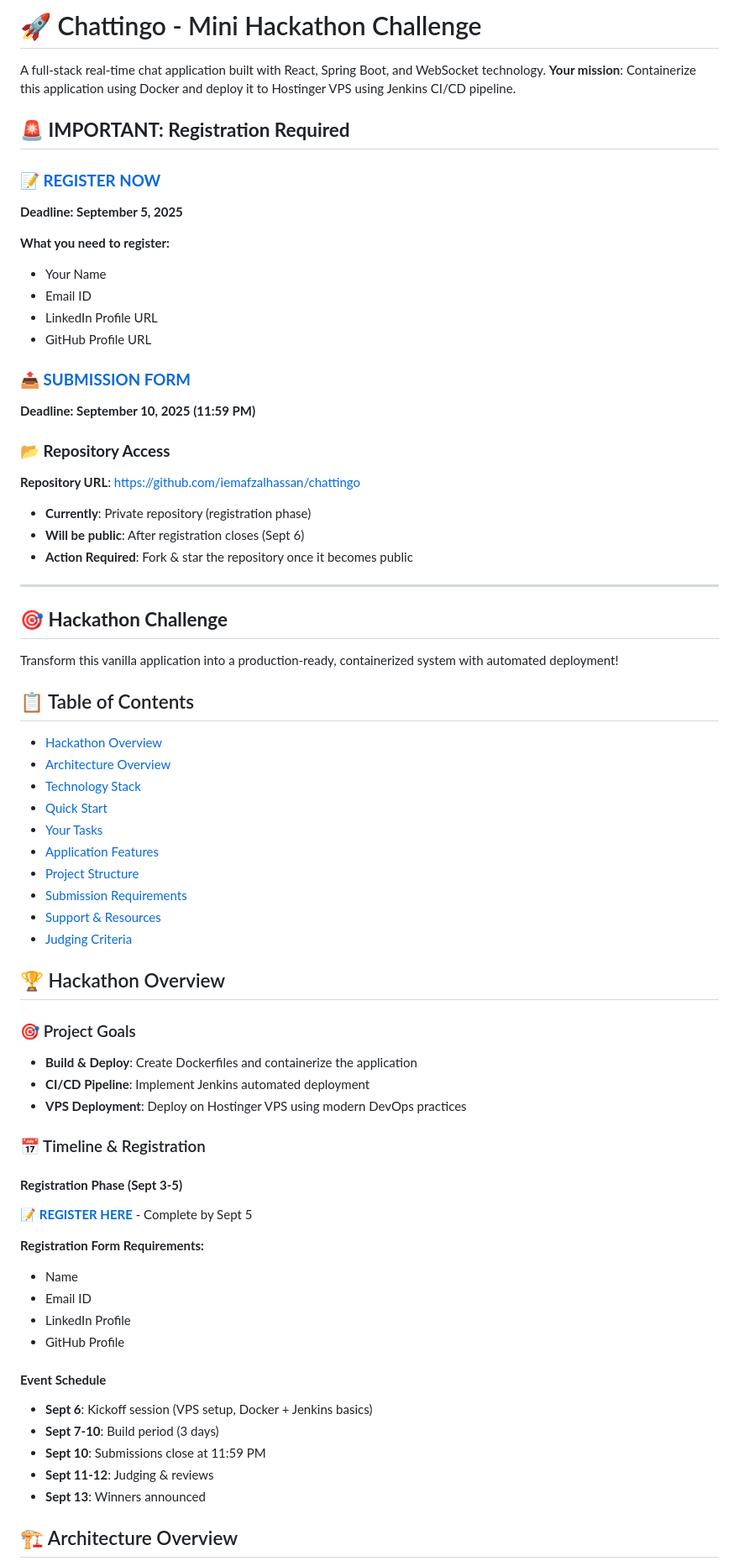
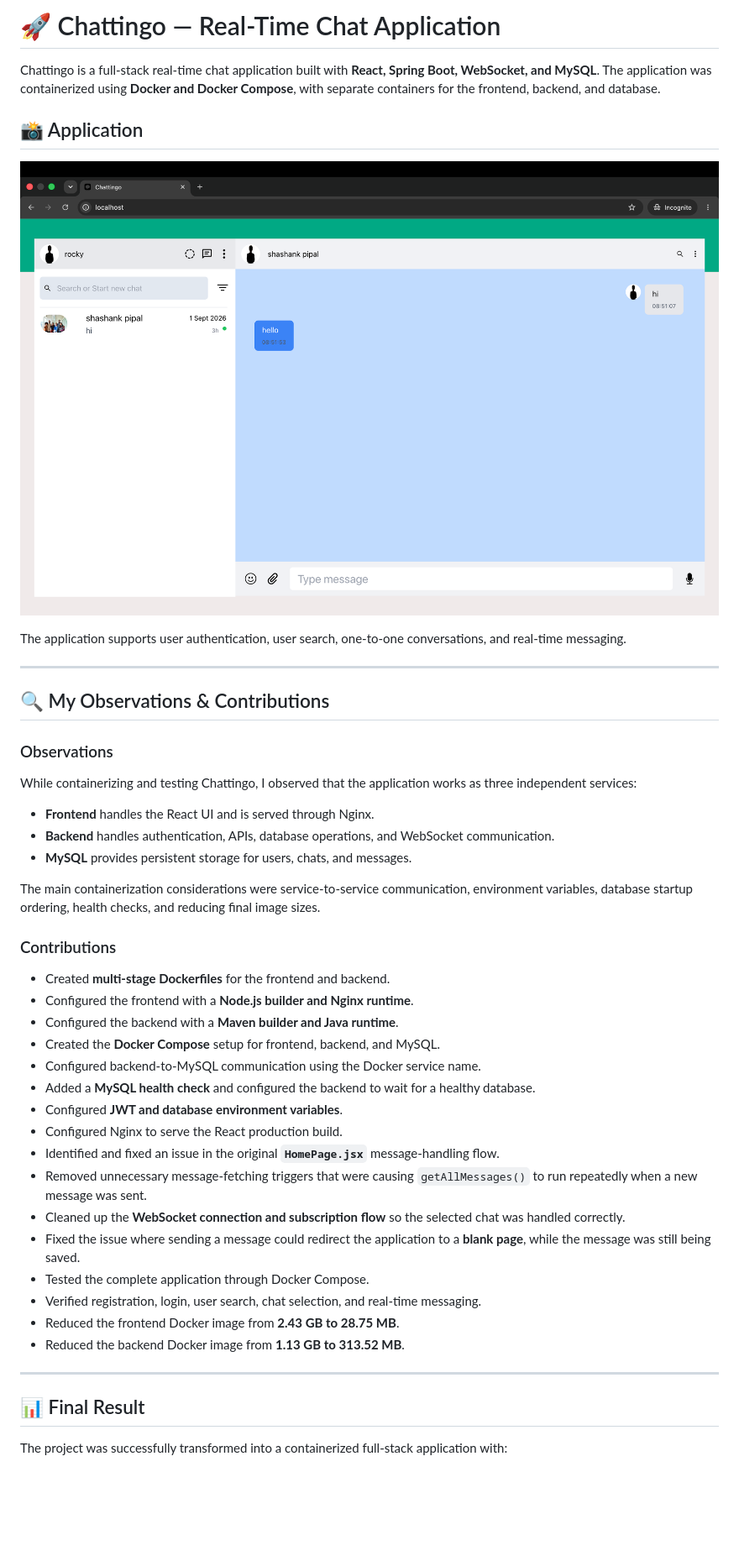
Before and after one commit to shashankcodes-10/docker_files, a Markdown page: 9.chattingo/Readme.md, the part around one of its changes. Shown at 84% size. GitHub-like rendering; pictures changed too: 9.chattingo/docs/chattingo-application.png (added); blank space fills up the shorter version.

Commit message:
adding updated readme file

```diff
--- a/9.chattingo/Readme.md
+++ b/9.chattingo/Readme.md
@@ -1,69 +1,49 @@
-# 🚀 Chattingo - Mini Hackathon Challenge
+# 🚀 Chattingo — Real-Time Chat Application
 
-A full-stack real-time chat application built with React, Spring Boot, and WebSocket technology. **Your mission**: Containerize this application using Docker and deploy it to Hostinger VPS using Jenkins CI/CD pipeline.
+Chattingo is a full-stack real-time chat application built with **React, Spring Boot, WebSocket, and MySQL**. The application was containerized using **Docker and Docker Compose**, with separate containers for the frontend, backend, and database.
 
-## 🚨 **IMPORTANT: Registration Required**
+## 📸 Application
 
-### **📝 [REGISTER NOW](https://forms.gle/NgNJNg8yQvPaA1Vz9)**
-**Deadline: September 5, 2025**
+![Chattingo Application](docs/chattingo-application.png)
 
-**What you need to register:**
-- Your Name
-- Email ID
-- LinkedIn Profile URL
-- GitHub Profile URL
-
-### **📤 [SUBMISSION FORM](https://forms.gle/ww3vPN29JTNRqzM27)**
-**Deadline: September 10, 2025 (11:59 PM)**
-
-### **📂 Repository Access**
-**Repository URL**: https://github.com/iemafzalhassan/chattingo
-- **Currently**: Private repository (registration phase)
-- **Will be public**: After registration closes (Sept 6)
-- **Action Required**: Fork & star the repository once it becomes public
+The application supports user authentication, user search, one-to-one conversations, and real-time messaging.
 
 ---
 
-## 🎯 **Hackathon Challenge**
-Transform this vanilla application into a production-ready, containerized system with automated deployment!
+## 🔍 My Observations & Contributions
 
-## 📋 Table of Contents
+### Observations
 
-- [Hackathon Overview](#-hackathon-overview)
-- [Architecture Overview](#️-architecture-overview)
-- [Technology Stack](#️-technology-stack)
-- [Quick Start](#-quick-start)
-- [Your Tasks](#-your-tasks)
-- [Application Features](#-application-features)
-- [Project Structure](#-project-structure)
-- [Submission Requirements](#-submission-requirements)
-- [Support & Resources](#-support--resources)
-- [Judging Criteria](#-judging-criteria)
+While containerizing and testing Chattingo, I observed that the application works as three independent services:
 
-## 🏆 Hackathon Overview
+- **Frontend** handles the React UI and is served through Nginx.
+- **Backend** handles authentication, APIs, database operations, and WebSocket communication.
+- **MySQL** provides persistent storage for users, chats, and messages.
 
-### 🎯 Project Goals
-- **Build & Deploy**: Create Dockerfiles and containerize the application
-- **CI/CD Pipeline**: Implement Jenkins automated deployment
-- **VPS Deployment**: Deploy on Hostinger VPS using modern DevOps practices
+The main containerization considerations were service-to-service communication, environment variables, database startup ordering, health checks, and reducing final image sizes.
 
-### 📅 Timeline & Registration
+### Contributions
 
-#### **Registration Phase (Sept 3-5)**
-📝 **[REGISTER HERE](https://forms.gle/NgNJNg8yQvPaA1Vz9)** - Complete by Sept 5
+- Created **multi-stage Dockerfiles** for the frontend and backend.
+- Configured the frontend with a **Node.js builder and Nginx runtime**.
+- Configured the backend with a **Maven builder and Java runtime**.
+- Created the **Docker Compose** setup for frontend, backend, and MySQL.
+- Configured backend-to-MySQL communication using the Docker service name.
+- Added a **MySQL health check** and configured the backend to wait for a healthy database.
+- Configured **JWT and database environment variables**.
+- Configured Nginx to serve the React production build.
+- Identified and fixed an issue in the original **`HomePage.jsx`** message-handling flow.
+- Removed unnecessary message-fetching triggers that were causing `getAllMessages()` to run repeatedly when a new message was sent.
+- Cleaned up the **WebSocket connection and subscription flow** so the selected chat was handled correctly.
+- Fixed the issue where sending a message could redirect the application to a **blank page**, while the message was still being saved.
+- Tested the complete application through Docker Compose.
+- Verified registration, login, user search, chat selection, and real-time messaging.
+- Reduced the frontend Docker image from **2.43 GB to 28.75 MB**.
+- Reduced the backend Docker image from **1.13 GB to 313.52 MB**.
 
-**Registration Form Requirements:**
-- Name
-- Email ID
-- LinkedIn Profile
-- GitHub Profile
+---
 
-#### **Event Schedule**
-- **Sept 6**: Kickoff session (VPS setup, Docker + Jenkins basics)
-- **Sept 7-10**: Build period (3 days)
-- **Sept 10**: Submissions close at 11:59 PM
-- **Sept 11-12**: Judging & reviews
-- **Sept 13**: Winners announced
+## 📊 Final Result
 
-## 🏗️ Architecture Overview
+The project was successfully transformed into a containerized full-stack application with:
 
```
Also changed, not shown: other parts of 9.chattingo/Readme.md (+259 -262 lines).
